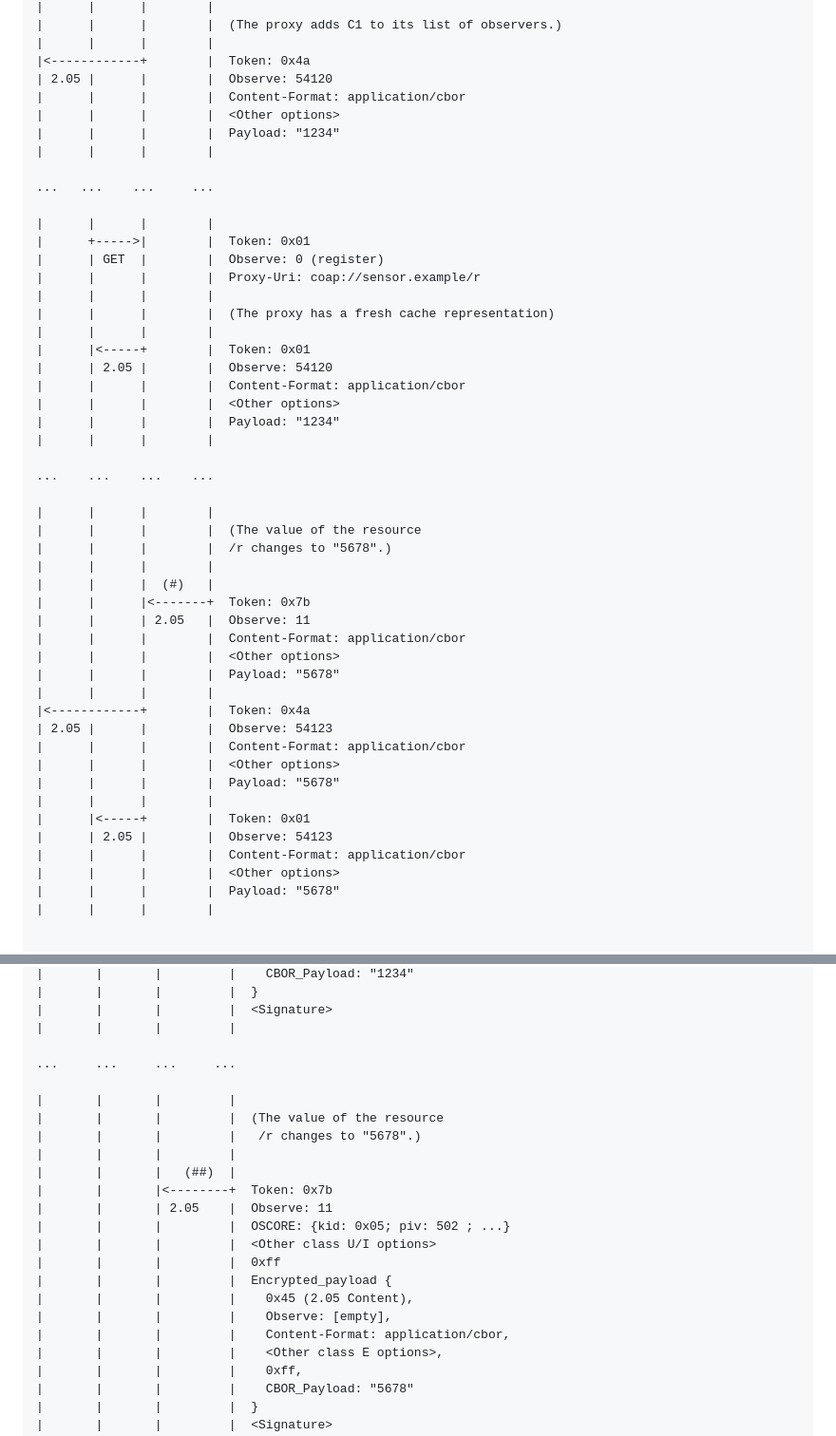
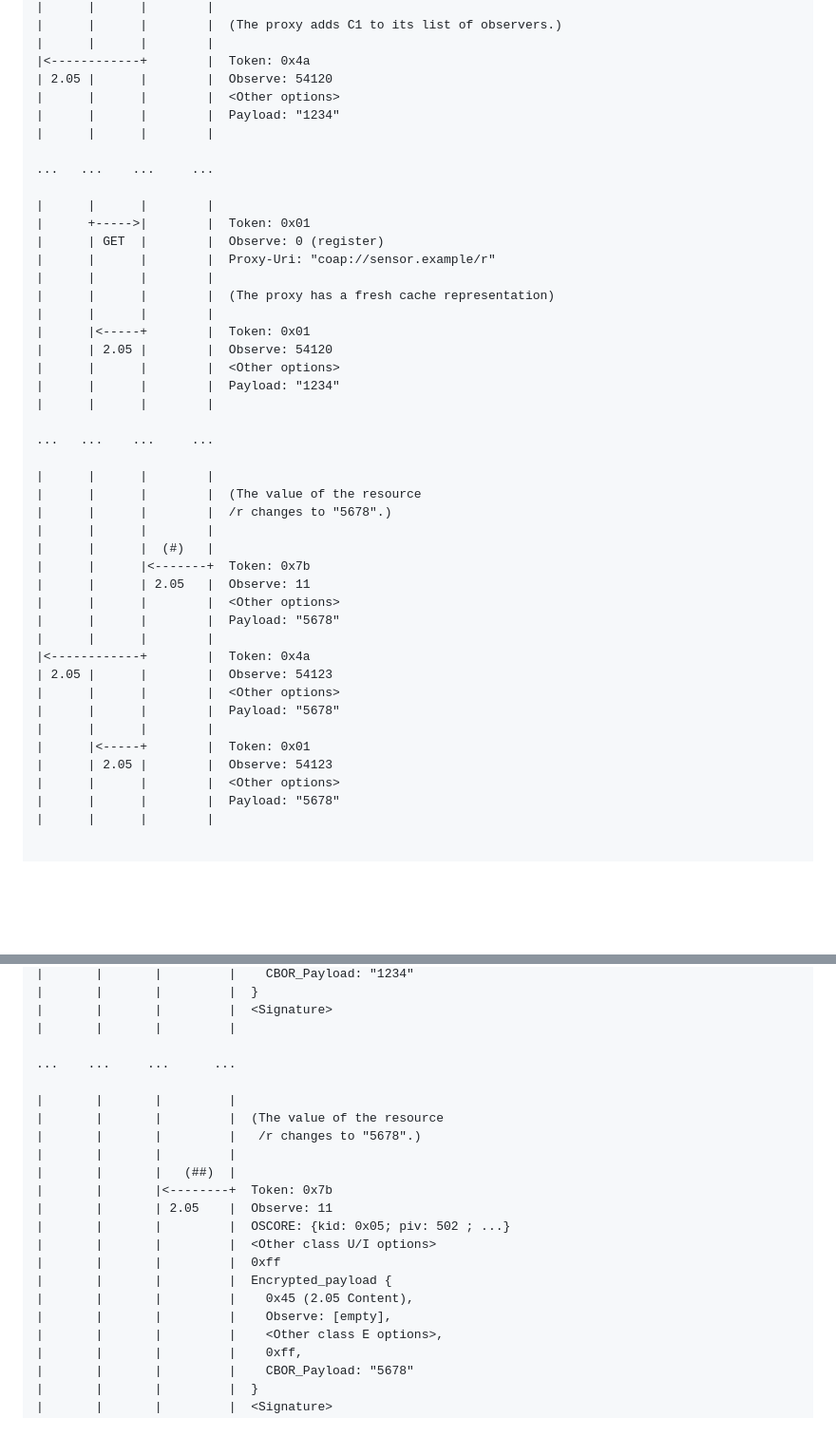
Before and after one commit to core-wg/observe-multicast-notifications, a Markdown page: draft-ietf-core-observe-multicast-notifications.md, 2 parts joined by grey strips. Shown: that part at 95% size. Rendered like a GitHub page; blank space fills up the shorter version.

```diff
--- a/draft-ietf-core-observe-multicast-notifications.md
+++ b/draft-ietf-core-observe-multicast-notifications.md
@@ -1708,7 +1708,6 @@ C1     C2     P        S
 |      |      |        |
 |<------------+        |  Token: 0x4a
 | 2.05 |      |        |  Observe: 54120
-|      |      |        |  Content-Format: application/cbor
 |      |      |        |  <Other options>
 |      |      |        |  Payload: "1234"
 |      |      |        |
@@ -1718,18 +1717,17 @@ C1     C2     P        S
 |      |      |        |
 |      +----->|        |  Token: 0x01
 |      | GET  |        |  Observe: 0 (register)
-|      |      |        |  Proxy-Uri: coap://sensor.example/r
+|      |      |        |  Proxy-Uri: "coap://sensor.example/r"
 |      |      |        |
 |      |      |        |  (The proxy has a fresh cache representation)
 |      |      |        |
 |      |<-----+        |  Token: 0x01
 |      | 2.05 |        |  Observe: 54120
-|      |      |        |  Content-Format: application/cbor
 |      |      |        |  <Other options>
 |      |      |        |  Payload: "1234"
 |      |      |        |
 
-...    ...    ...    ...
+...   ...    ...     ...
 
 |      |      |        |
 |      |      |        |  (The value of the resource
@@ -1738,19 +1736,16 @@ C1     C2     P        S
 |      |      |  (#)   |
 |      |      |<-------+  Token: 0x7b
 |      |      | 2.05   |  Observe: 11
-|      |      |        |  Content-Format: application/cbor
 |      |      |        |  <Other options>
 |      |      |        |  Payload: "5678"
 |      |      |        |
 |<------------+        |  Token: 0x4a
 | 2.05 |      |        |  Observe: 54123
-|      |      |        |  Content-Format: application/cbor
 |      |      |        |  <Other options>
 |      |      |        |  Payload: "5678"
 |      |      |        |
 |      |<-----+        |  Token: 0x01
 |      | 2.05 |        |  Observe: 54123
-|      |      |        |  Content-Format: application/cbor
 |      |      |        |  <Other options>
 |      |      |        |  Payload: "5678"
 |      |      |        |
@@ -2262,7 +2256,7 @@ C1      C2      P         S
 |       |       |         |  <Signature>
 |       |       |         |
 
-...     ...     ...     ...
+...    ...     ...      ...
 
 |       |       |         |
 |       |       |         |  (The value of the resource
@@ -2277,7 +2271,6 @@ C1      C2      P         S
 |       |       |         |  Encrypted_payload {
 |       |       |         |    0x45 (2.05 Content),
 |       |       |         |    Observe: [empty],
-|       |       |         |    Content-Format: application/cbor,
 |       |       |         |    <Other class E options>,
 |       |       |         |    0xff,
 |       |       |         |    CBOR_Payload: "5678"
```
Also changed, not shown: other parts of draft-ietf-core-observe-multicast-notifications.md (+38 -39 lines).
